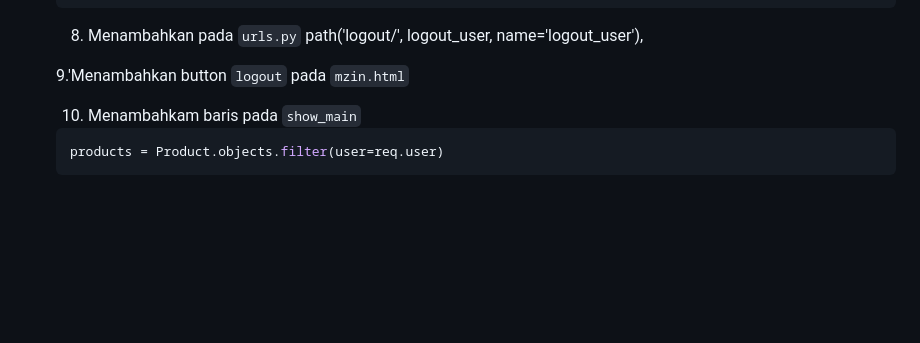
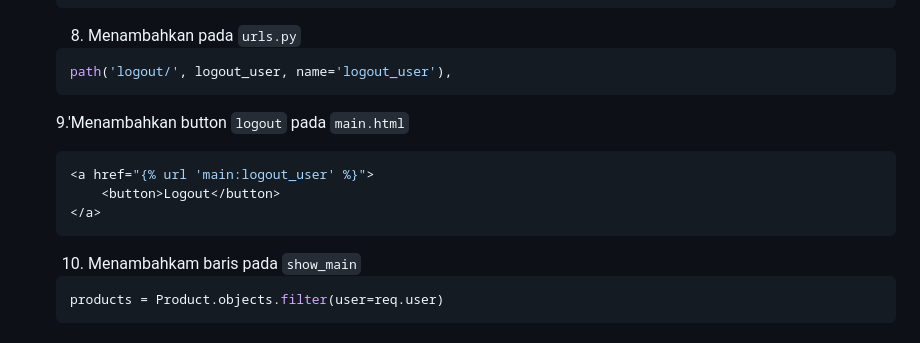
Before and after one commit to anthef/eshop-pbp, a Markdown page: README.md, the part around the change. GitHub-like rendering; blank space fills up the shorter version.

Commit message:
adjust some readme

````diff
--- a/README.md
+++ b/README.md
@@ -676,9 +676,17 @@ Tautan aplikasi PWS: [http://anthony-edbert-ayobelanja.pbp.cs.ui.ac.id](http://a
     ```
 
     8. Menambahkan pada `urls.py`
+    ```python
     path('logout/', logout_user, name='logout_user'),
+    ```
 
-    9.'Menambahkan button `logout` pada `mzin.html`
+    9.'Menambahkan button `logout` pada `main.html`
+    ```python
+    <a href="{% url 'main:logout_user' %}">
+        <button>Logout</button>
+    </a>
+    ```
+
 
     10. Menambahkam baris pada `show_main`
     ```python
````
